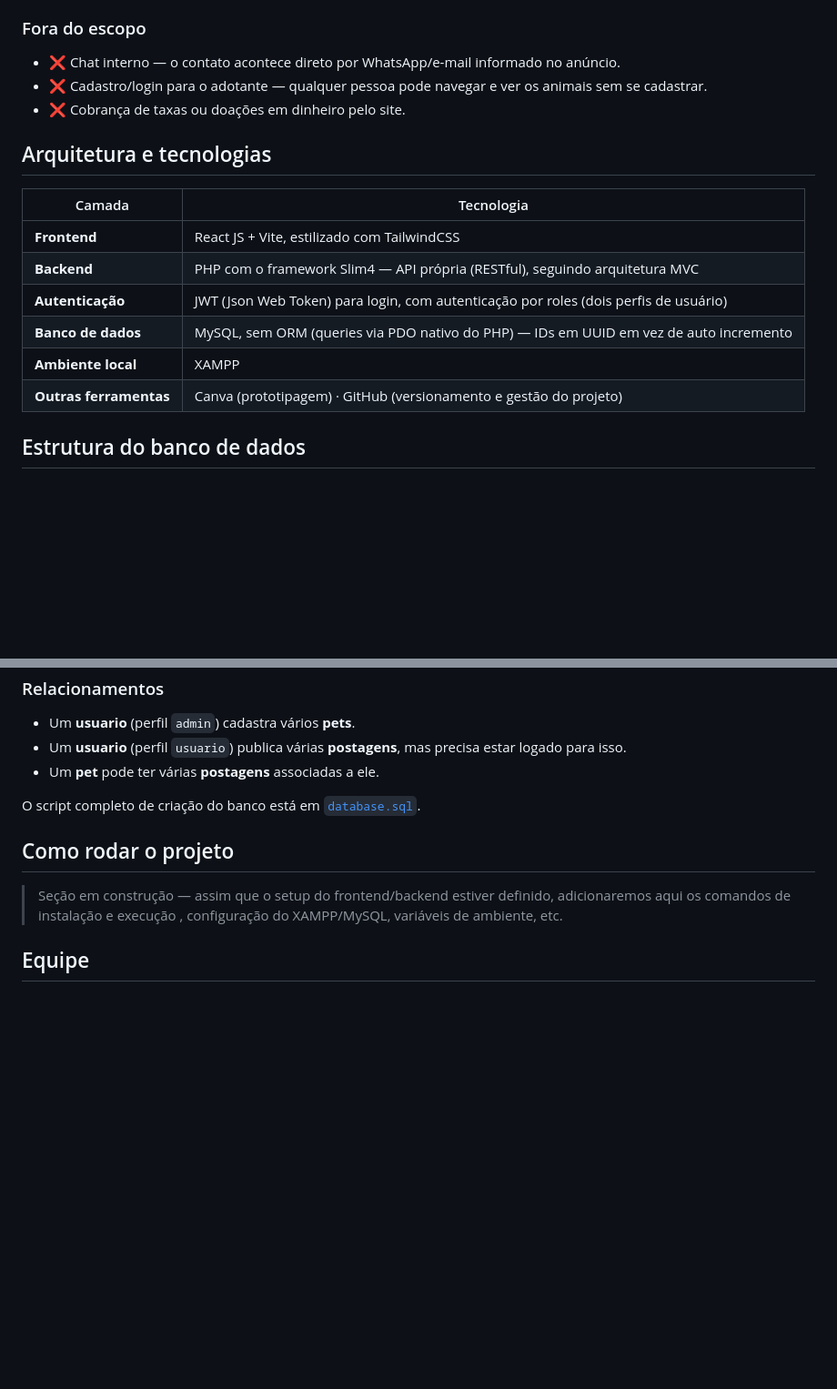
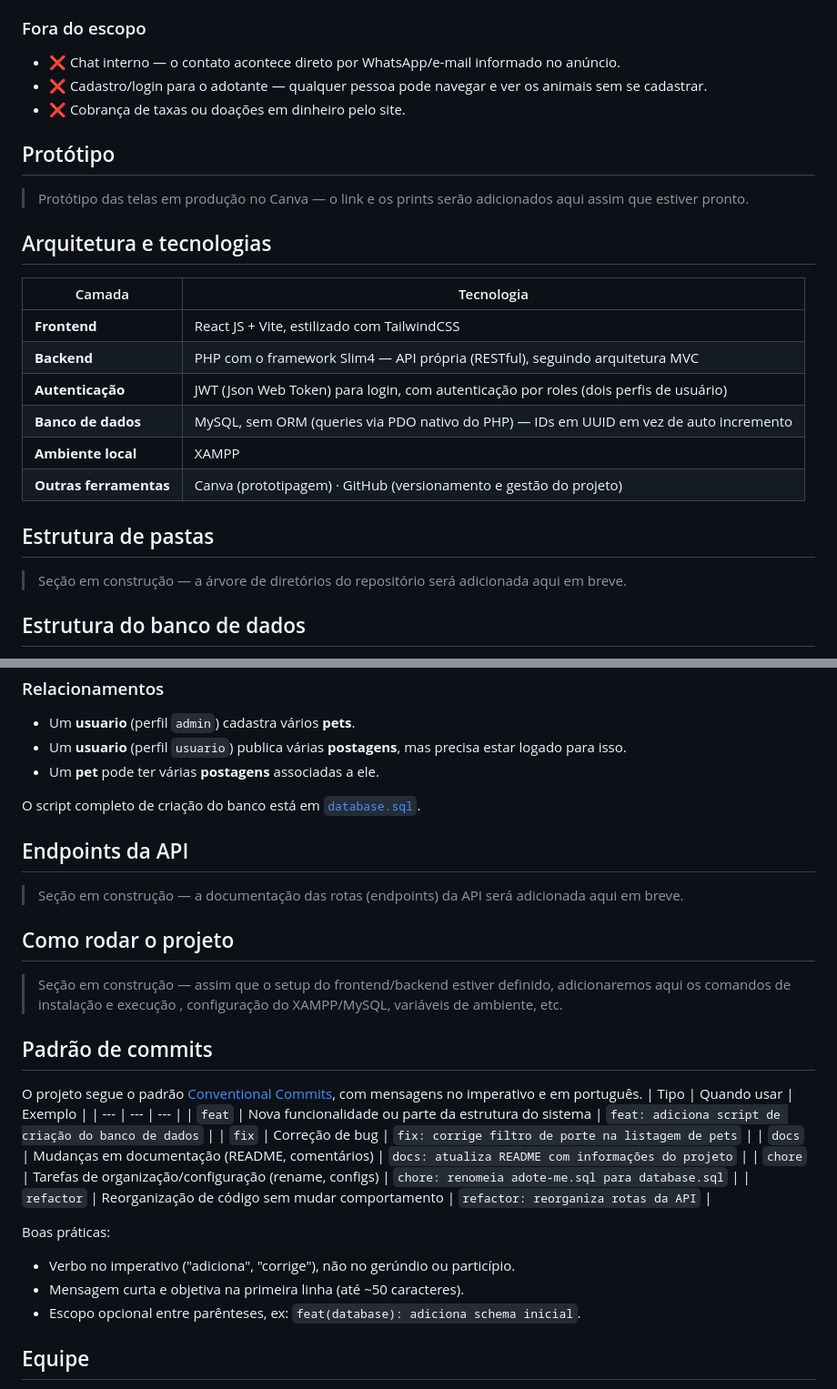
Before and after one commit to Pedro-BP/Projeto-Integrador-Adote-Me, a Markdown page: README.md, 2 parts joined by grey strips. Shown at 91% size. Rendered like a GitHub page; blank space fills up the shorter version.

Commit message:
docs: ajustanto a estrutura do README

```diff
--- a/README.md
+++ b/README.md
@@ -35,6 +35,10 @@ O **Adote-Me** nasceu para resolver um problema simples: em Tramandaí, ONGs já
 - ❌ Cadastro/login para o adotante — qualquer pessoa pode navegar e ver os animais sem se cadastrar.
 - ❌ Cobrança de taxas ou doações em dinheiro pelo site.
 
+## Protótipo
+
+> Protótipo das telas em produção no Canva — o link e os prints serão adicionados aqui assim que estiver pronto.
+
 ## Arquitetura e tecnologias
 
 | Camada                 | Tecnologia                                                                             |
@@ -45,6 +49,10 @@ O **Adote-Me** nasceu para resolver um problema simples: em Tramandaí, ONGs já
 | **Banco de dados**     | MySQL, sem ORM (queries via PDO nativo do PHP) — IDs em UUID em vez de auto incremento |
 | **Ambiente local**     | XAMPP                                                                                  |
 | **Outras ferramentas** | Canva (prototipagem) · GitHub (versionamento e gestão do projeto)                      |
+
+## Estrutura de pastas
+
+> Seção em construção — a árvore de diretórios do repositório será adicionada aqui em breve.
 
 ## Estrutura do banco de dados
 
@@ -98,9 +106,30 @@ O banco é composto por três entidades principais: **usuarios** (admins e usuá
 
 O script completo de criação do banco está em [`database.sql`](./database.sql).
 
+## Endpoints da API
+
+> Seção em construção — a documentação das rotas (endpoints) da API será adicionada aqui em breve.
+
 ## Como rodar o projeto
 
 > Seção em construção — assim que o setup do frontend/backend estiver definido, adicionaremos aqui os comandos de instalação e execução , configuração do XAMPP/MySQL, variáveis de ambiente, etc.
+
+## Padrão de commits
+
+O projeto segue o padrão [Conventional Commits](https://www.conventionalcommits.org/), com mensagens no imperativo e em português.
+| Tipo | Quando usar | Exemplo |
+| --- | --- | --- |
+| `feat` | Nova funcionalidade ou parte da estrutura do sistema | `feat: adiciona script de criação do banco de dados` |
+| `fix` | Correção de bug | `fix: corrige filtro de porte na listagem de pets` |
+| `docs` | Mudanças em documentação (README, comentários) | `docs: atualiza README com informações do projeto` |
+| `chore` | Tarefas de organização/configuração (rename, configs) | `chore: renomeia adote-me.sql para database.sql` |
+| `refactor` | Reorganização de código sem mudar comportamento | `refactor: reorganiza rotas da API` |
+
+Boas práticas:
+
+- Verbo no imperativo ("adiciona", "corrige"), não no gerúndio ou particípio.
+- Mensagem curta e objetiva na primeira linha (até ~50 caracteres).
+- Escopo opcional entre parênteses, ex: `feat(database): adiciona schema inicial`.
 
 ## Equipe
 
```
